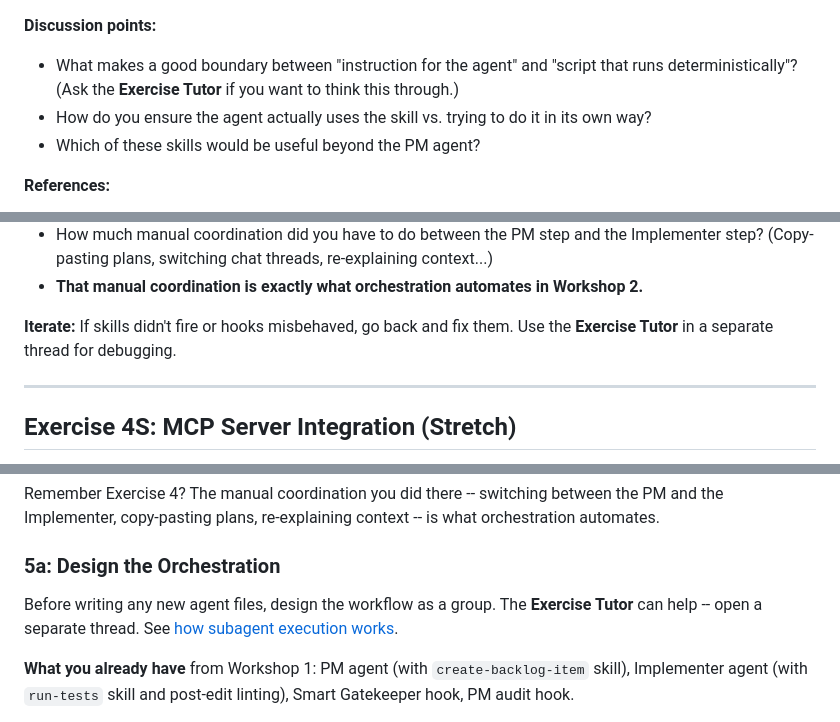
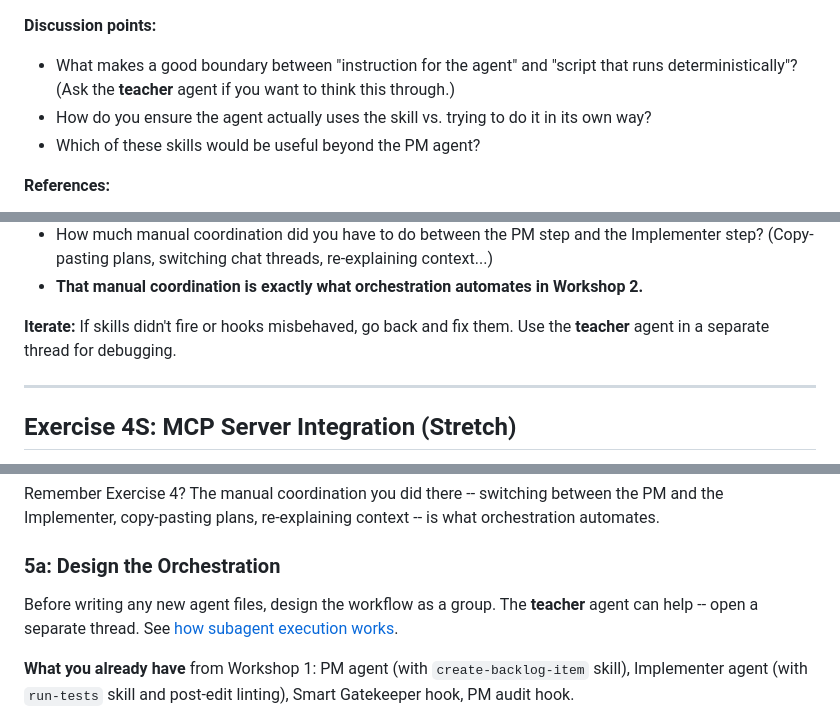
Before and after one commit to EficodeDemoOrg/copilot-advanced-go, a Markdown page: EXERCISES.md, 3 parts joined by grey strips. Rendered like a GitHub page.

```diff
--- a/EXERCISES.md
+++ b/EXERCISES.md
@@ -151,7 +151,7 @@ The key idea is that these are things a shell script can do reliably and the LLM
 - To nudge the agent toward using a skill, reference it explicitly in the agent's instructions (e.g., "When assessing the project, use the `<skill-name>` skill to gather metrics").
 
 **Discussion points:**
-- What makes a good boundary between "instruction for the agent" and "script that runs deterministically"? (Ask the **Exercise Tutor** if you want to think this through.)
+- What makes a good boundary between "instruction for the agent" and "script that runs deterministically"? (Ask the **teacher** agent if you want to think this through.)
 - How do you ensure the agent actually uses the skill vs. trying to do it in its own way?
 - Which of these skills would be useful beyond the PM agent?
 
@@ -278,7 +278,7 @@ Think about what guarantees the Implementer needs:
 - How much manual coordination did you have to do between the PM step and the Implementer step? (Copy-pasting plans, switching chat threads, re-explaining context...)
 - **That manual coordination is exactly what orchestration automates in Workshop 2.**
 
-**Iterate:** If skills didn't fire or hooks misbehaved, go back and fix them. Use the **Exercise Tutor** in a separate thread for debugging.
+**Iterate:** If skills didn't fire or hooks misbehaved, go back and fix them. Use the **teacher** agent in a separate thread for debugging.
 
 ---
 
@@ -313,7 +313,7 @@ Remember Exercise 4? The manual coordination you did there -- switching between
 
 ### 5a: Design the Orchestration
 
-Before writing any new agent files, design the workflow as a group. The **Exercise Tutor** can help -- open a separate thread. See [how subagent execution works](https://code.visualstudio.com/docs/copilot/agents/subagents#_how-subagent-execution-works).
+Before writing any new agent files, design the workflow as a group. The **teacher** agent can help -- open a separate thread. See [how subagent execution works](https://code.visualstudio.com/docs/copilot/agents/subagents#_how-subagent-execution-works).
 
 **What you already have** from Workshop 1: PM agent (with `create-backlog-item` skill), Implementer agent (with `run-tests` skill and post-edit linting), Smart Gatekeeper hook, PM audit hook.
 
```
Also changed, not shown: other parts of EXERCISES.md (+5 -5 lines).
